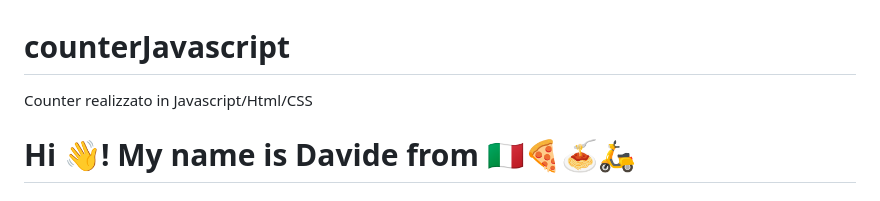
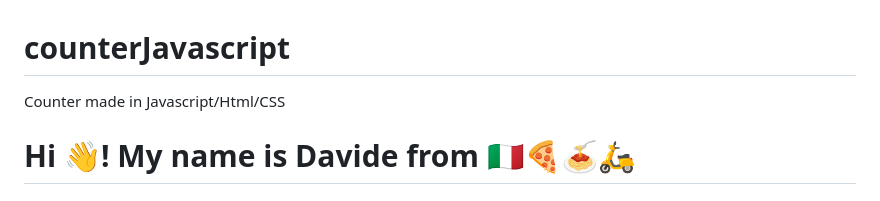
Before and after one commit to demasidavide/counterJavascript, a Markdown page: README.md, the part around the change. Drawn GitHub-style.

Commit message:
terminato

```diff
--- a/README.md
+++ b/README.md
@@ -1,6 +1,6 @@
 # counterJavascript
 
-Counter realizzato in Javascript/Html/CSS
+Counter made in Javascript/Html/CSS
 
 <h1 align="left">Hi 👋! My name is Davide from &#x1f1ee;&#x1f1f9;🍕&#127837;🛵</h1>
 <h2>Here you can try a very very <s>very</s> <s>very</s> simple counter made entirely in javascript.</h2>
```
